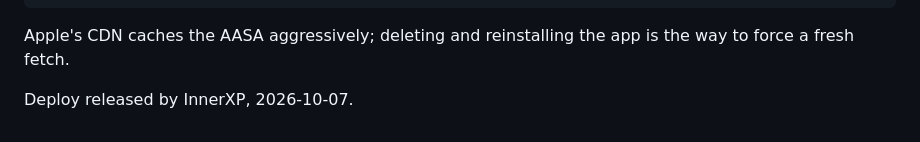
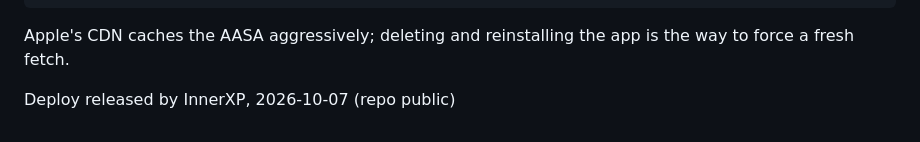
Before and after one commit to InnerXP/innerxp-links, a Markdown page: README.md, the part around the change. Rendered like a GitHub page.

```diff
--- a/README.md
+++ b/README.md
@@ -197,4 +197,4 @@ open 'https://digitalassetlinks.googleapis.com/v1/statements:list?source.web.sit
 Apple's CDN caches the AASA aggressively; deleting and reinstalling the app is the way to force a
 fresh fetch.
 
-Deploy released by InnerXP, 2026-10-07.
+Deploy released by InnerXP, 2026-10-07 (repo public)
```
